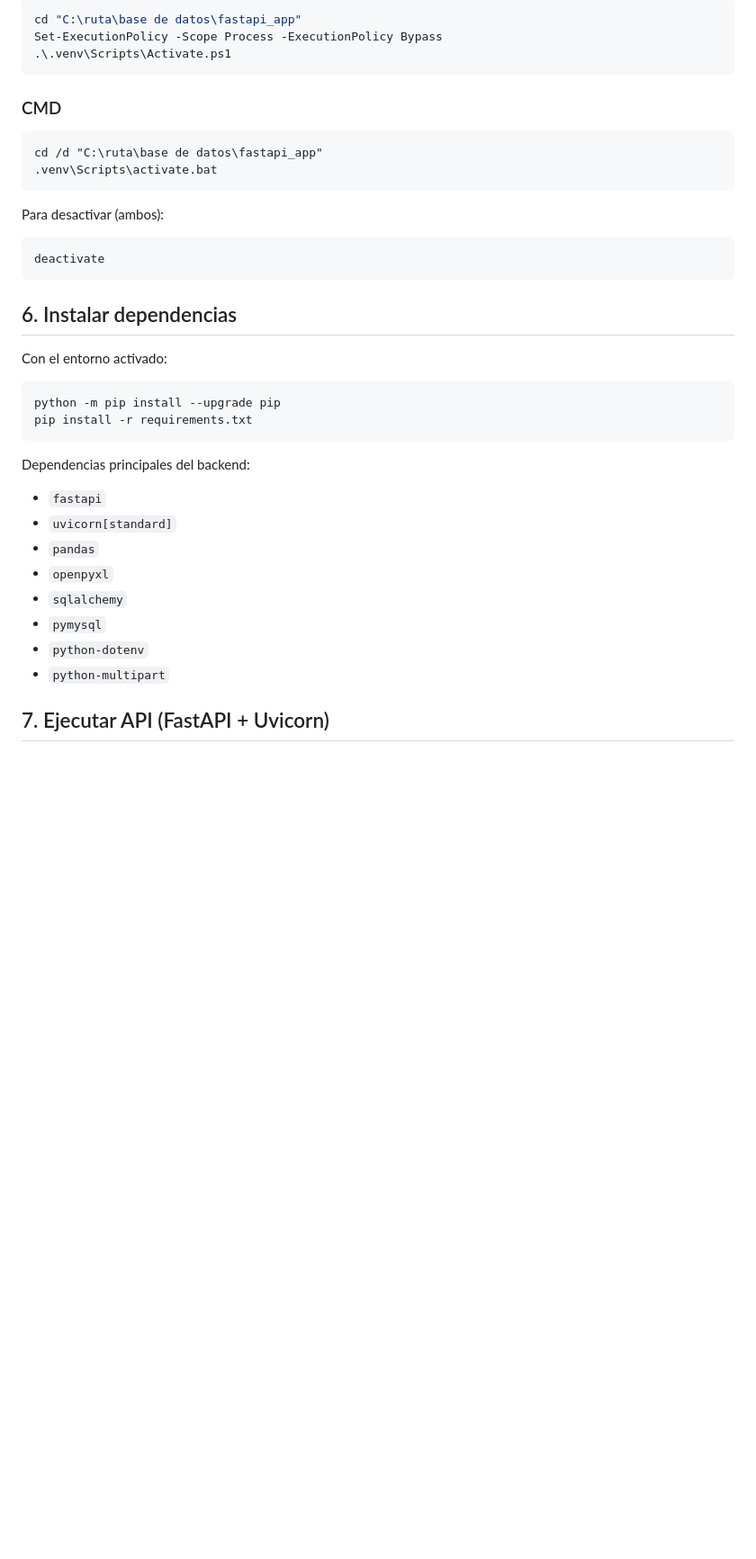
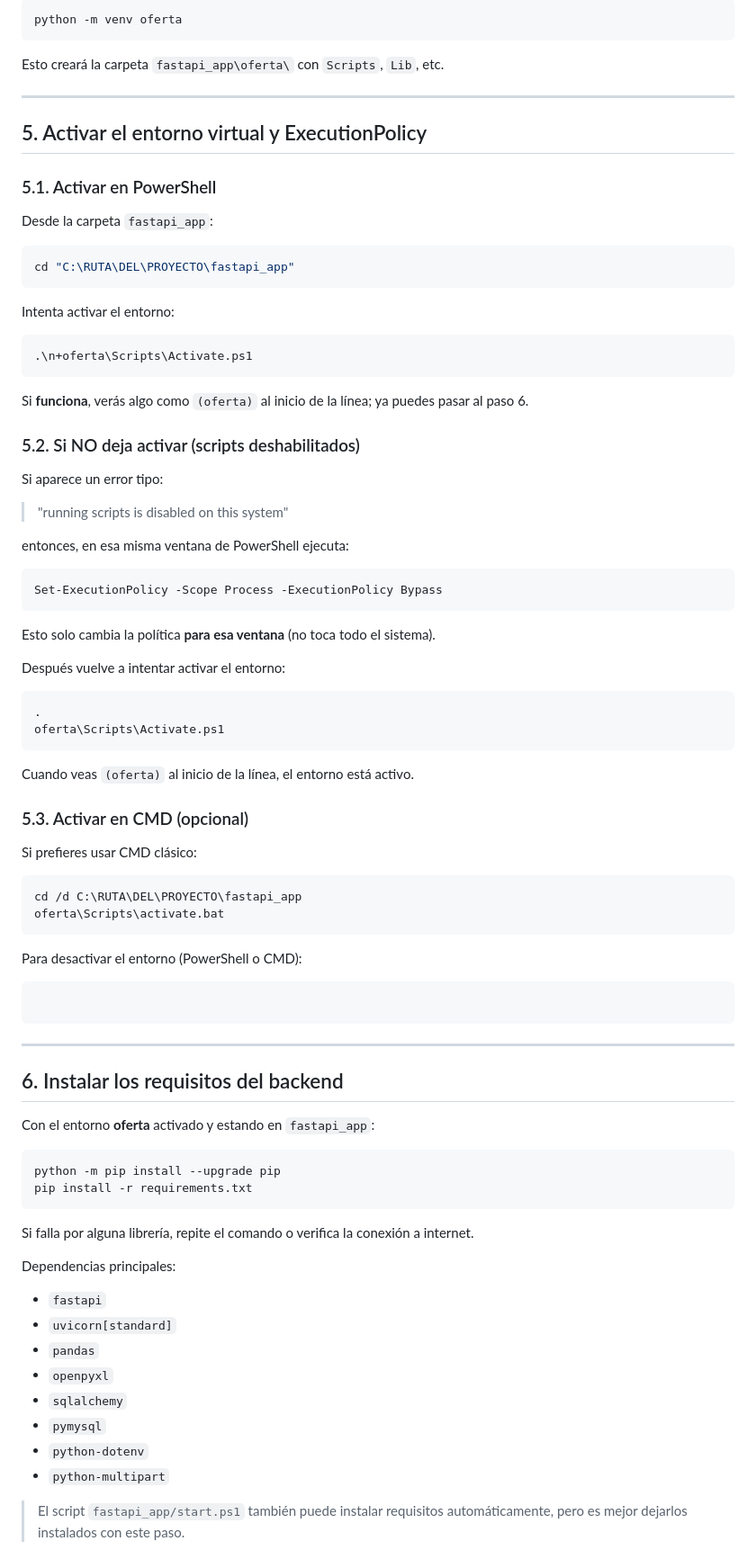
Before and after one commit to JuanJoseZapataE/base-de-datos-oferta, a Markdown page: GUIA_INSTALACION_OTRO_PC.md, the part around one of its changes. Shown at 90% size. GitHub-like rendering; blank space fills up the shorter version.

````diff
--- a/GUIA_INSTALACION_OTRO_PC.md
+++ b/GUIA_INSTALACION_OTRO_PC.md
@@ -68,33 +95,82 @@ python -m venv .venv
 
 ```powershell
-cd "C:\ruta\base de datos\fastapi_app"
-Set-ExecutionPolicy -Scope Process -ExecutionPolicy Bypass
-.\.venv\Scripts\Activate.ps1
+python -m venv oferta
 ```
 
-### CMD
+Esto creará la carpeta `fastapi_app\oferta\` con `Scripts`, `Lib`, etc.
+
+---
+
+## 5. Activar el entorno virtual y ExecutionPolicy
+
+### 5.1. Activar en PowerShell
+
+Desde la carpeta `fastapi_app`:
+
+```powershell
+cd "C:\RUTA\DEL\PROYECTO\fastapi_app"
+```
+
+Intenta activar el entorno:
+
+```powershell
+.\n+oferta\Scripts\Activate.ps1
+```
+
+Si **funciona**, verás algo como `(oferta)` al inicio de la línea; ya puedes pasar al paso 6.
+
+### 5.2. Si NO deja activar (scripts deshabilitados)
+
+Si aparece un error tipo:
+
+> "running scripts is disabled on this system"
+
+entonces, en esa misma ventana de PowerShell ejecuta:
+
+```powershell
+Set-ExecutionPolicy -Scope Process -ExecutionPolicy Bypass
+```
+
+Esto solo cambia la política **para esa ventana** (no toca todo el sistema).
+
+Después vuelve a intentar activar el entorno:
+
+```powershell
+.
+oferta\Scripts\Activate.ps1
+```
+
+Cuando veas `(oferta)` al inicio de la línea, el entorno está activo.
+
+### 5.3. Activar en CMD (opcional)
+
+Si prefieres usar CMD clásico:
 
 ```bat
-cd /d "C:\ruta\base de datos\fastapi_app"
-.venv\Scripts\activate.bat
+cd /d C:\RUTA\DEL\PROYECTO\fastapi_app
+oferta\Scripts\activate.bat
 ```
 
-Para desactivar (ambos):
+Para desactivar el entorno (PowerShell o CMD):
 
 ```bash
-deactivate
+
 ```
 
-## 6. Instalar dependencias
+---
 
-Con el entorno activado:
+## 6. Instalar los requisitos del backend
+
+Con el entorno **oferta** activado y estando en `fastapi_app`:
 
 ```powershell
 python -m pip install --upgrade pip
 pip install -r requirements.txt
 ```
 
-Dependencias principales del backend:
+Si falla por alguna librería, repite el comando o verifica la conexión a internet.
+
+Dependencias principales:
 
 - `fastapi`
 - `uvicorn[standard]`
@@ -105,5 +181,5 @@ Dependencias principales del backend:
 - `python-dotenv`
 - `python-multipart`
 
-## 7. Ejecutar API (FastAPI + Uvicorn)
+> El script `fastapi_app/start.ps1` también puede instalar requisitos automáticamente, pero es mejor dejarlos instalados con este paso.
 
````
Also changed, not shown: other parts of GUIA_INSTALACION_OTRO_PC.md (+157 -64 lines).
